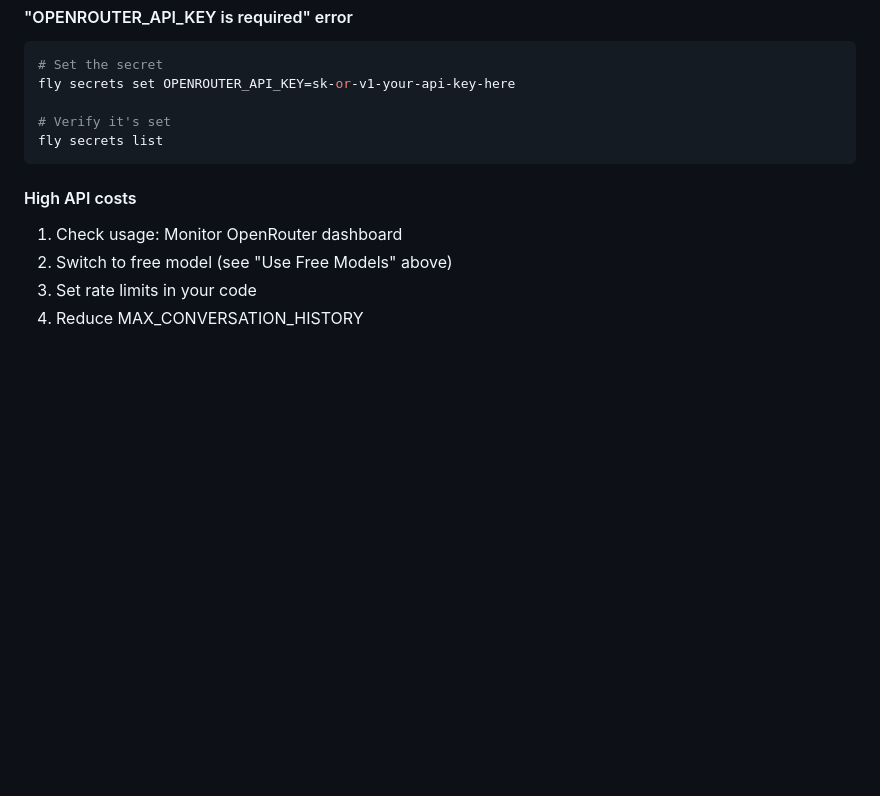
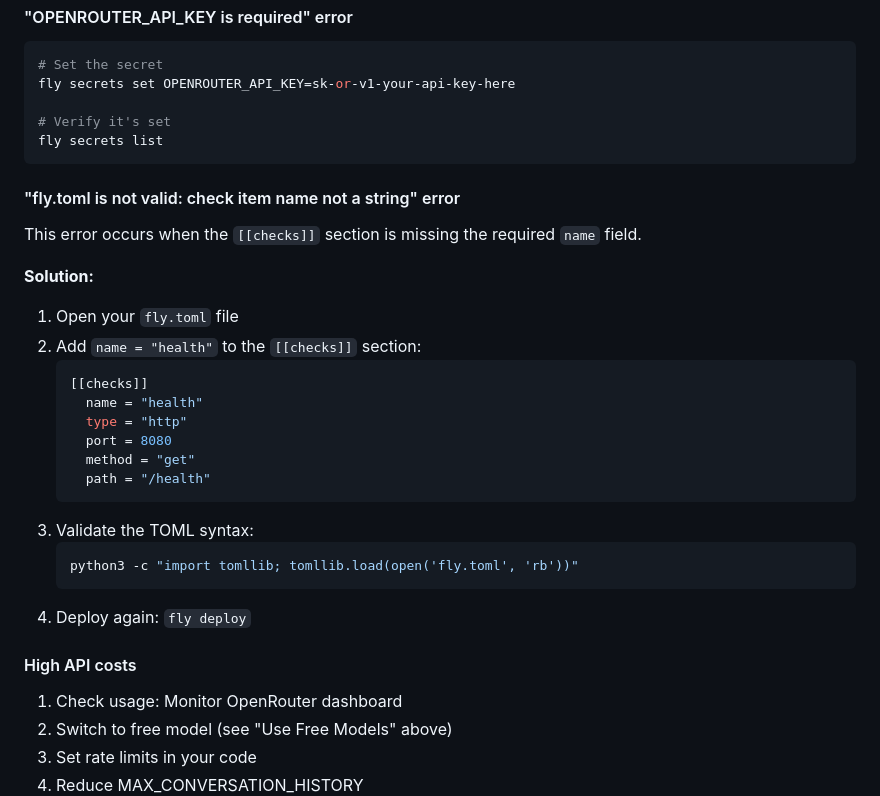
Before and after one commit to namitzz/EduMate-local, a Markdown page: CLOUD_DEPLOYMENT.md, the part around the change. Drawn GitHub-style; blank space fills up the shorter version.

````diff
--- a/CLOUD_DEPLOYMENT.md
+++ b/CLOUD_DEPLOYMENT.md
@@ -249,6 +249,26 @@ fly secrets set OPENROUTER_API_KEY=sk-or-v1-your-api-key-here
 fly secrets list
 ```
 
+#### "fly.toml is not valid: check item name not a string" error
+This error occurs when the `[[checks]]` section is missing the required `name` field.
+
+**Solution:**
+1. Open your `fly.toml` file
+2. Add `name = "health"` to the `[[checks]]` section:
+   ```toml
+   [[checks]]
+     name = "health"
+     type = "http"
+     port = 8080
+     method = "get"
+     path = "/health"
+   ```
+3. Validate the TOML syntax:
+   ```bash
+   python3 -c "import tomllib; tomllib.load(open('fly.toml', 'rb'))"
+   ```
+4. Deploy again: `fly deploy`
+
 #### High API costs
 1. Check usage: Monitor OpenRouter dashboard
 2. Switch to free model (see "Use Free Models" above)
````
Also changed, not shown: README.md (+7 -2 lines).
